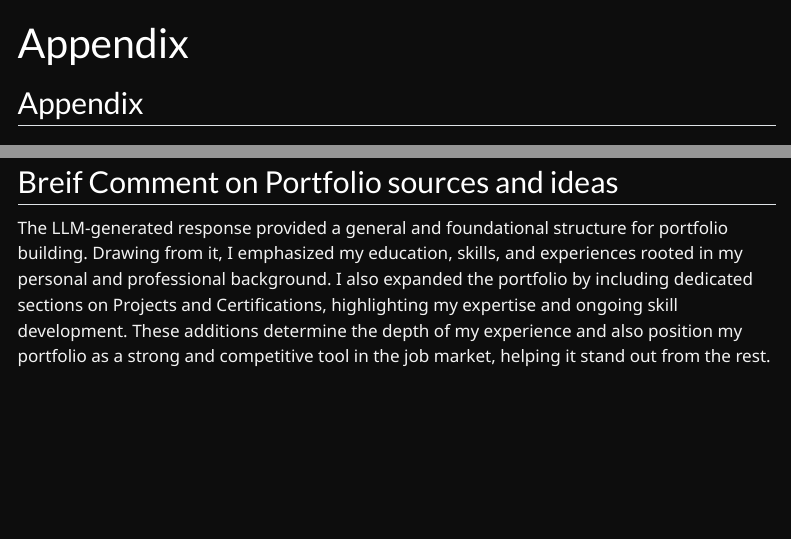
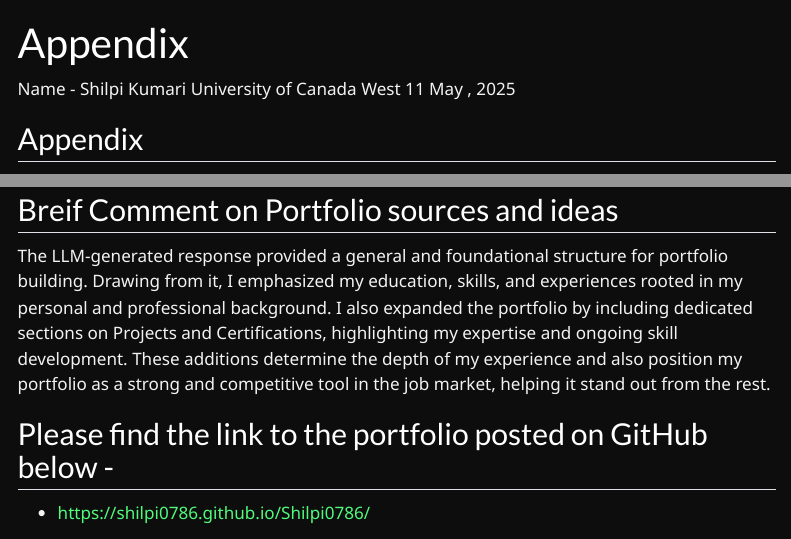
Before and after one commit to Shilpi0786/Portfolio, a Quarto document (Appendix.qmd): the page in a window 1100 px wide, from its top, and a second part further down, joined at a grey line. Rendered offline with R 4.5, knitr and Pandoc in place of Quarto, with nearby package versions; menus at the side of the page are left out.

```diff
--- a/Appendix.qmd
+++ b/Appendix.qmd
@@ -3,6 +3,9 @@
 format: html
 ---
 
+Name - Shilpi Kumari
+University of Canada West
+11 May , 2025
 
 ## Appendix ##
 
@@ -16,6 +19,10 @@
 The LLM-generated response provided a general and foundational structure for portfolio building. Drawing from it, I emphasized my education, skills, and experiences rooted in my personal and professional background. I also expanded the portfolio by including dedicated sections on Projects and Certifications, highlighting my expertise and ongoing skill development. These additions determine the depth of my experience and also position my portfolio as a strong and competitive tool in the job market, helping it stand out from the rest.
 
 
+
+## Please find the link to the portfolio posted on GitHub below -
+
+- https://shilpi0786.github.io/Shilpi0786/
 
 ## One-Page MBA Student Portfolio Outline by LLM
 
```
Also changed, not shown: docs/search.json, 5 other files.
